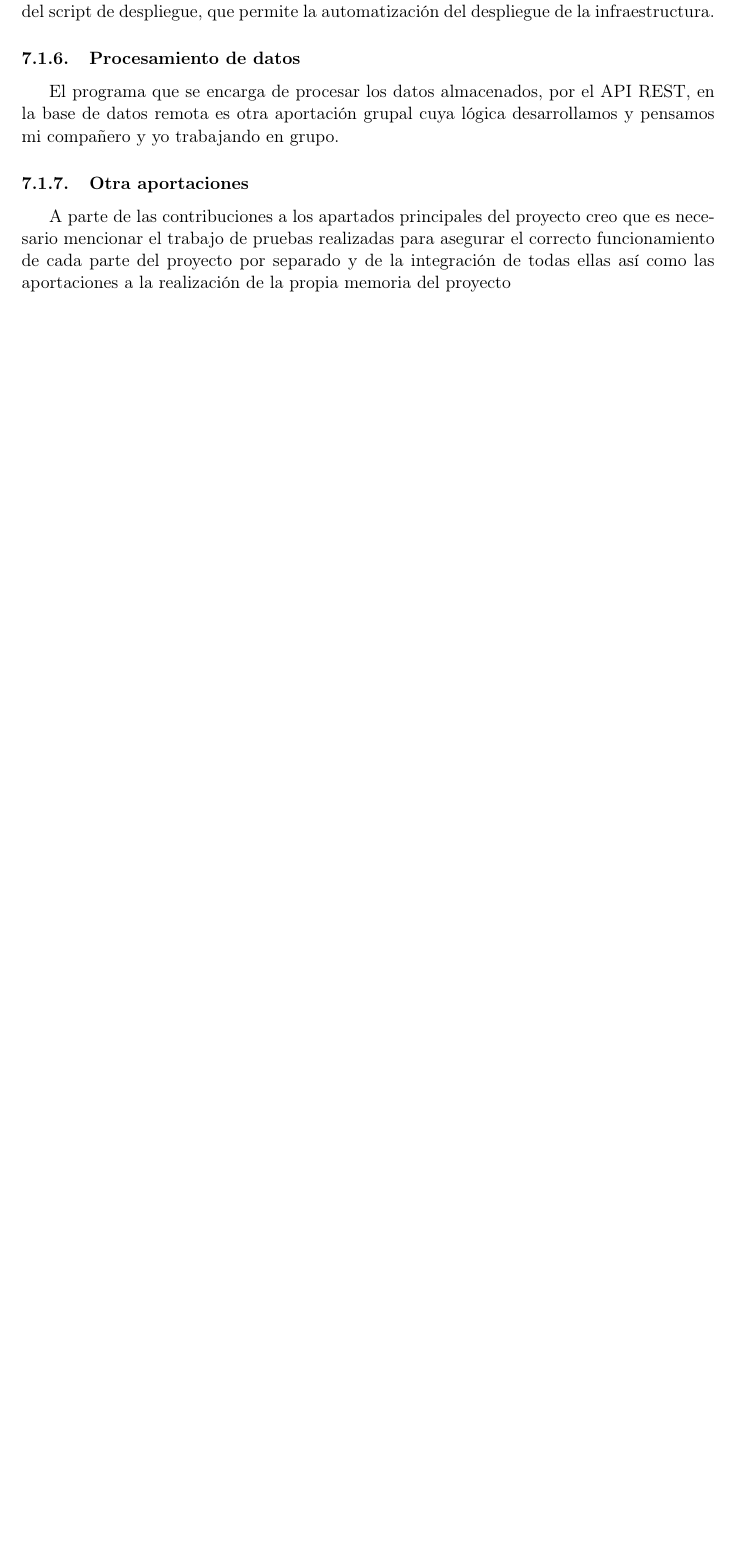
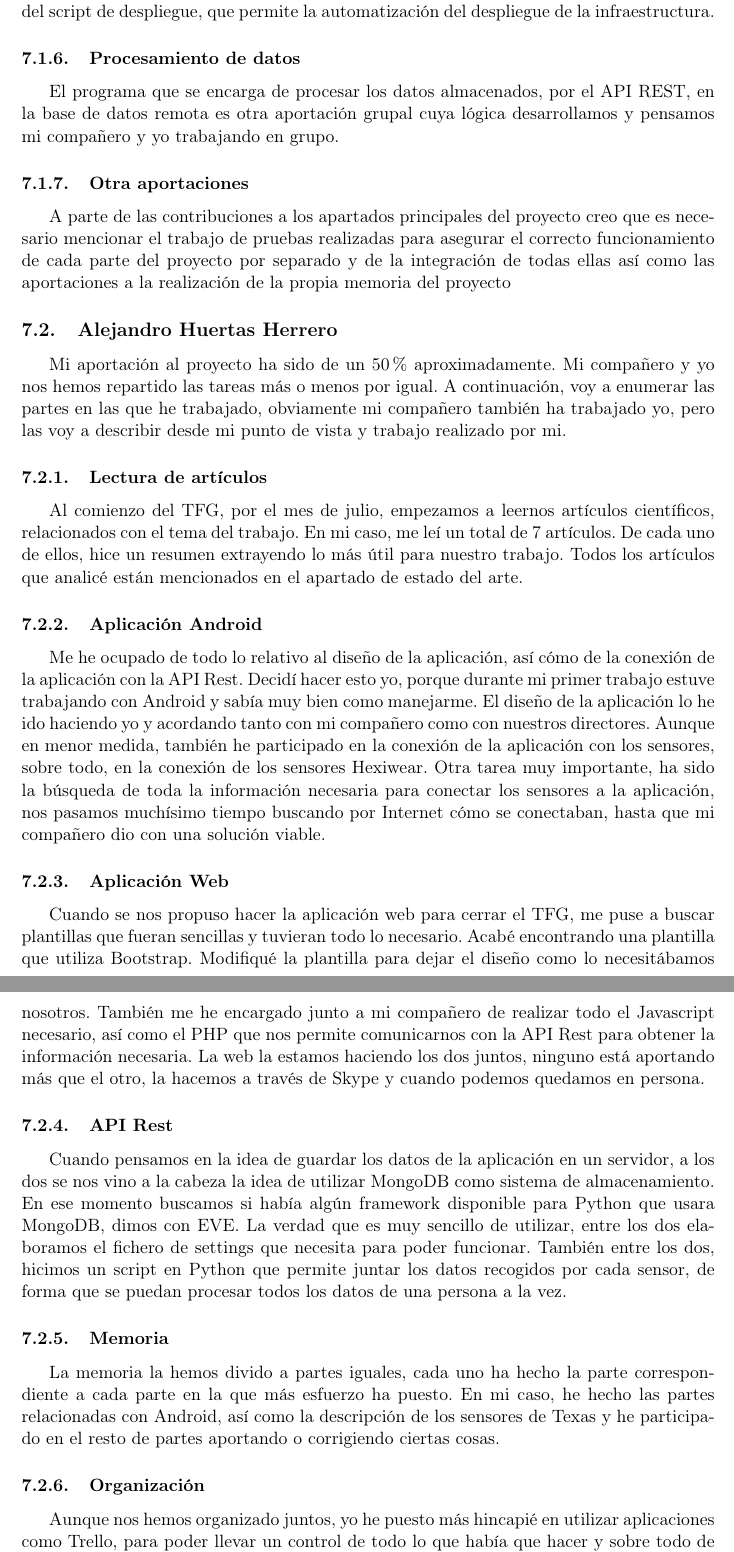
Before and after one commit to al3xhh/TFGParkinsonAplicacion, a LaTeX document (memoria.tex): part of page 23 of 24 before the commit and two parts of pages 23 and 24 of 25 after it, the two joined at a grey line, cut so that both start at the same text, the shorter picture padded with empty space. Compiled offline with pdfLaTeX.

Commit message:
Added Alejandro's contributions.

```diff
--- a/memoria.tex
+++ b/memoria.tex
@@ -504,7 +504,26 @@ El programa que se encarga de procesar los datos almacenados, por el API REST, e
 \subsubsection{Otra aportaciones}
 A parte de las contribuciones a los apartados principales del proyecto creo que es necesario mencionar el trabajo de pruebas realizadas para asegurar el correcto funcionamiento de cada parte del proyecto por separado y de la integración de todas ellas así como las aportaciones a la realización de la propia memoria del proyecto
 
+\subsection{Alejandro Huertas Herrero}
+Mi aportación al proyecto ha sido de un 50\% aproximadamente. Mi compañero y yo nos hemos repartido las tareas más o menos por igual. A continuación, voy a enumerar las partes en las que he trabajado, obviamente mi compañero también ha trabajado yo, pero las voy a describir desde mi punto de vista y trabajo realizado por mi.
 
+\subsubsection{Lectura de artículos }
+Al comienzo del TFG, por el mes de julio, empezamos a leernos artículos científicos, relacionados con el tema del trabajo. En mi caso, me leí un total de 7 artículos. De cada uno de ellos, hice un resumen extrayendo lo más útil para nuestro trabajo. Todos los artículos que analicé están mencionados en el apartado de estado del arte.
+
+\subsubsection{Aplicación Android}
+Me he ocupado de todo lo relativo al diseño de la aplicación, así cómo de la conexión de la aplicación con la API Rest. Decidí hacer esto yo, porque durante mi primer trabajo estuve trabajando con Android y sabía muy bien como manejarme. El diseño de la aplicación lo he ido haciendo yo y acordando tanto con mi compañero como con nuestros directores. Aunque en menor medida, también he participado en la conexión de la aplicación con los sensores, sobre todo, en la conexión de los sensores Hexiwear. Otra tarea muy importante, ha sido la búsqueda de toda la información necesaria para conectar los sensores a la aplicación, nos pasamos muchísimo tiempo buscando por Internet cómo se conectaban, hasta que mi compañero dio con una solución viable.
+
+\subsubsection{Aplicación Web}
+Cuando se nos propuso hacer la aplicación web para cerrar el TFG, me puse a buscar plantillas que fueran sencillas y tuvieran todo lo necesario. Acabé encontrando una plantilla que utiliza Bootstrap. Modifiqué la plantilla para dejar el diseño como lo necesitábamos nosotros. También me he encargado junto a mi compañero de realizar todo el Javascript necesario, así como el PHP que nos permite comunicarnos con la API Rest para obtener la información necesaria. La web la estamos haciendo los dos juntos, ninguno está aportando más que el otro, la hacemos a través de Skype y cuando podemos quedamos en persona.
+
+\subsubsection{API Rest}
+Cuando pensamos en la idea de guardar los datos de la aplicación en un servidor, a los dos se nos vino a la cabeza la idea de utilizar MongoDB como sistema de almacenamiento. En ese momento buscamos si había algún framework disponible para Python que usara MongoDB, dimos con EVE. La verdad que es muy sencillo de utilizar, entre los dos elaboramos el fichero de settings que necesita para poder funcionar. También entre los dos, hicimos un script en Python que permite juntar los datos recogidos por cada sensor, de forma que se puedan procesar todos los datos de una persona a la vez.
+
+\subsubsection{Memoria}
+La memoria la hemos divido a partes iguales, cada uno ha hecho la parte correspondiente a cada parte en la que más esfuerzo ha puesto. En mi caso, he hecho las partes relacionadas con Android, así como la descripción de los sensores de Texas y he participado en el resto de partes aportando o corrigiendo ciertas cosas.
+
+\subsubsection{Organización}
+Aunque nos hemos organizado juntos, yo he puesto más hincapié en utilizar aplicaciones como Trello, para poder llevar un control de todo lo que había que hacer y sobre todo de lo que tenía que hacer cada uno de nosotros.
 
 \newpage
 \begin{thebibliography}{10}
```
